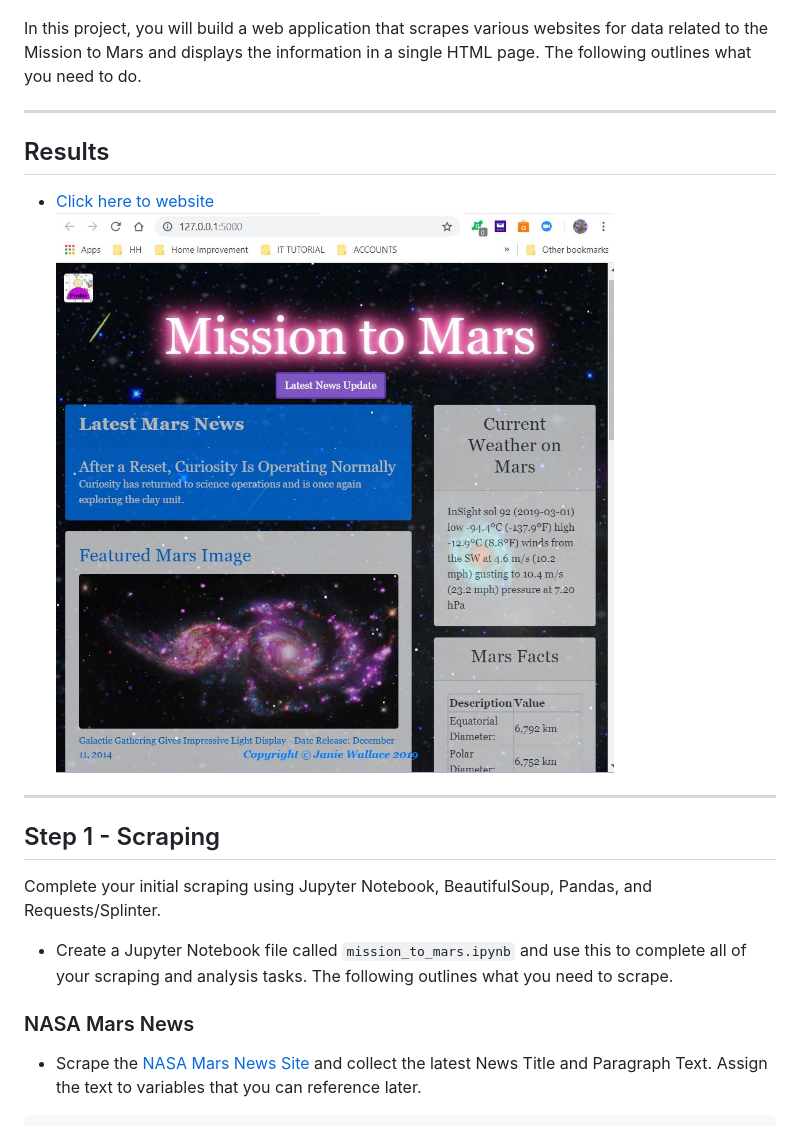
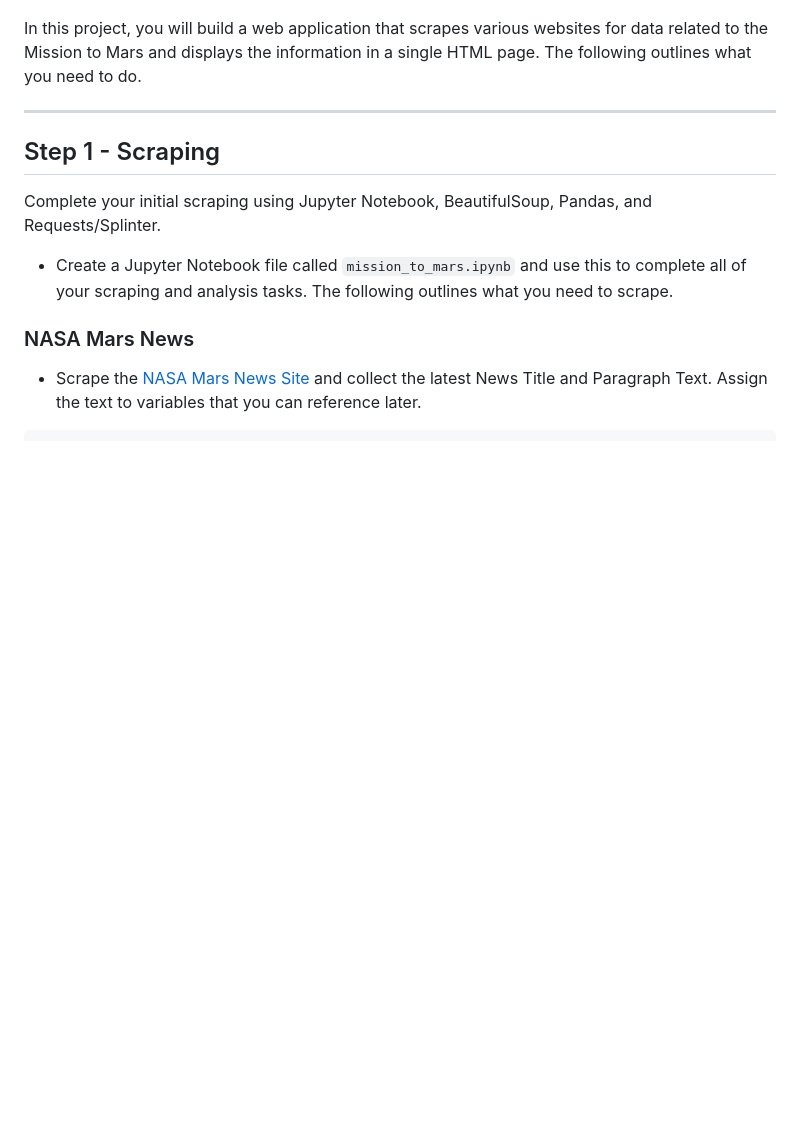
Before and after one commit to Janie228/Mission-to-Mars_Webscraping, a Markdown page: README.md, the part around the change. GitHub-like rendering; blank space fills up the shorter version.

```diff
--- a/README.md
+++ b/README.md
@@ -4,12 +4,6 @@
 ![mission_to_mars](Images/spl_mission_to_mars.jpg)
 
 In this project, you will build a web application that scrapes various websites for data related to the Mission to Mars and displays the information in a single HTML page. The following outlines what you need to do.
-
------
-
-## Results
-* [Click here to website](https://jl-mission-to-mars.herokuapp.com/)
-![Janie_Mars_Website5.JPG](Images/Janie_Mars_Website5.JPG)
 
 -----
 ## Step 1 - Scraping
```
